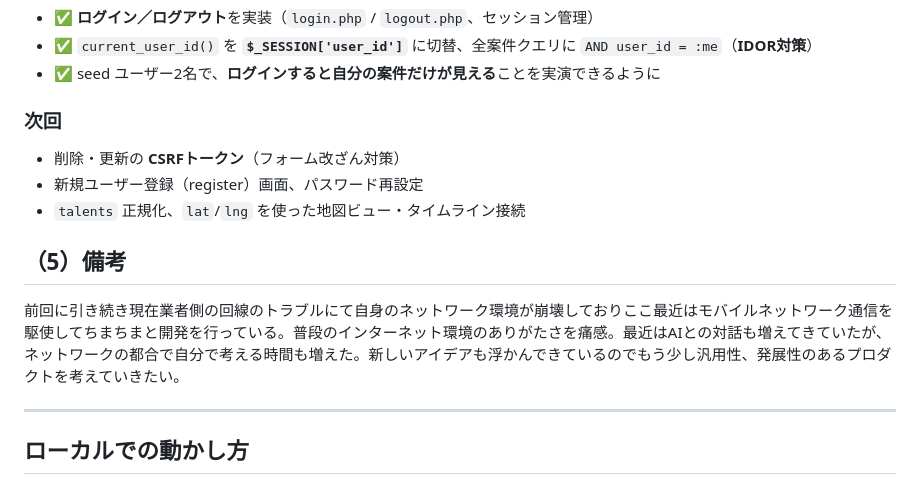
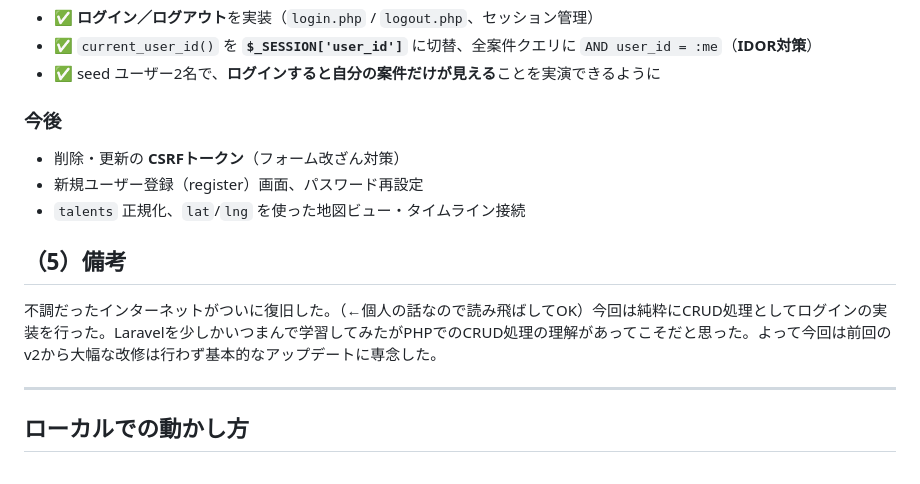
Before and after one commit to ryuji-tech/castmap-booking-v3, a Markdown page: README.md, the part around the change. GitHub-like rendering.

Commit message:
Update README for v3

```diff
--- a/README.md
+++ b/README.md
@@ -91,14 +91,14 @@
 - ✅ `current_user_id()` を **`$_SESSION['user_id']`** に切替、全案件クエリに `AND user_id = :me`（**IDOR対策**）
 - ✅ seed ユーザー2名で、**ログインすると自分の案件だけが見える**ことを実演できるように
 
-### 次回
+### 今後
 - 削除・更新の **CSRFトークン**（フォーム改ざん対策）
 - 新規ユーザー登録（register）画面、パスワード再設定
 - `talents` 正規化、`lat`/`lng` を使った地図ビュー・タイムライン接続
 
 ## （5）備考
 
-前回に引き続き現在業者側の回線のトラブルにて自身のネットワーク環境が崩壊しておりここ最近はモバイルネットワーク通信を駆使してちまちまと開発を行っている。普段のインターネット環境のありがたさを痛感。最近はAIとの対話も増えてきていたが、ネットワークの都合で自分で考える時間も増えた。新しいアイデアも浮かんできているのでもう少し汎用性、発展性のあるプロダクトを考えていきたい。
+不調だったインターネットがついに復旧した。（←個人の話なので読み飛ばしてOK）今回は純粋にCRUD処理としてログインの実装を行った。Laravelを少しかいつまんで学習してみたがPHPでのCRUD処理の理解があってこそだと思った。よって今回は前回のv2から大幅な改修は行わず基本的なアップデートに専念した。
 
 ---
 
```
